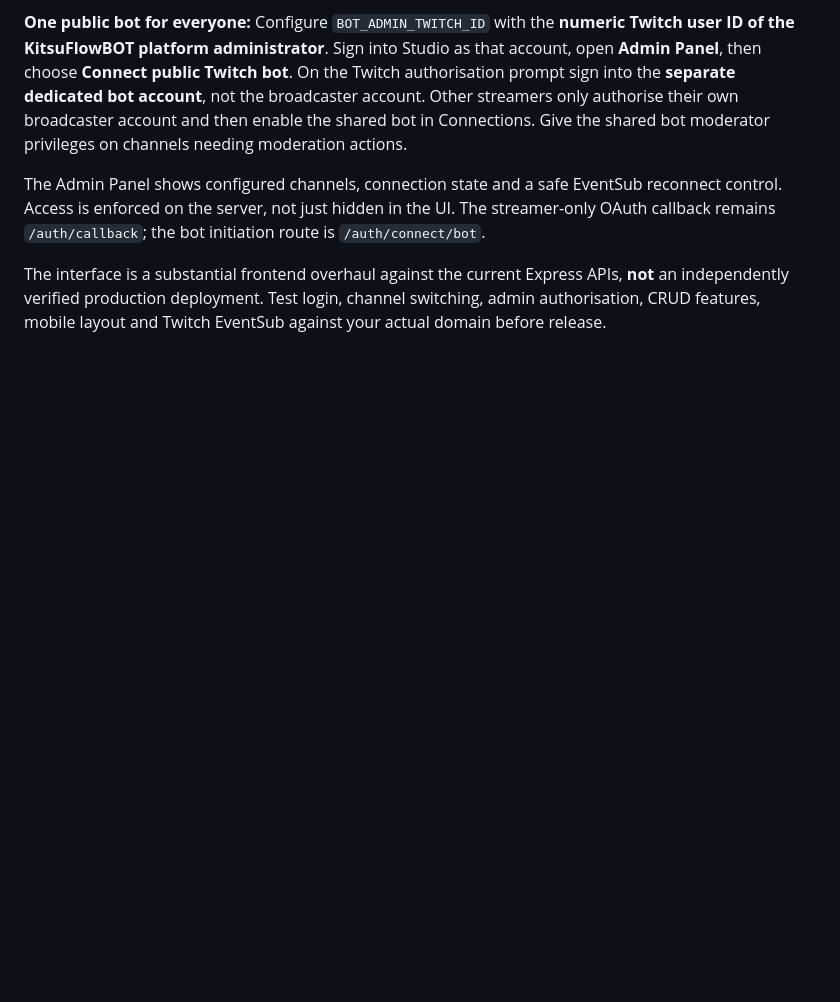
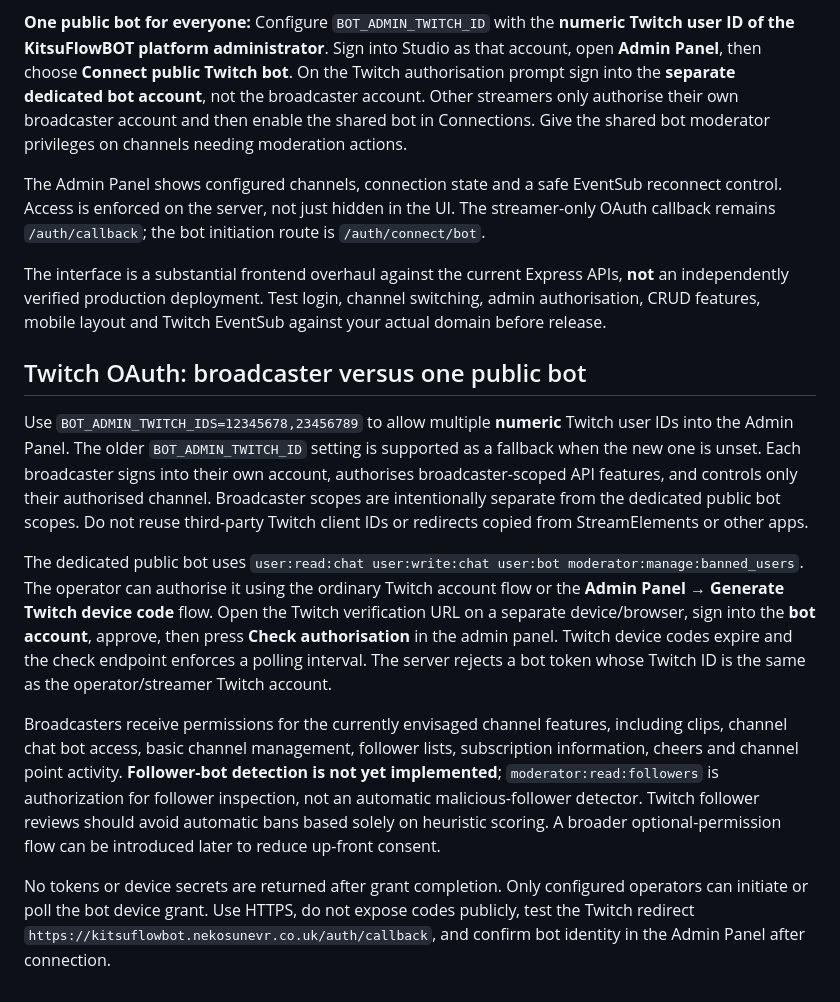
Before and after one commit to NekoSuneProjects/KitsuFlowBOT, a Markdown page: README.md, the part around the change. Rendered like a GitHub page; blank space fills up the shorter version.

Commit message:
docs: streamer versus bot OAuth, device activation and multi-admin setup

```diff
--- a/README.md
+++ b/README.md
@@ -102,3 +102,13 @@ The Studio interface now uses a sidebar with separate pages for overview, activi
 The Admin Panel shows configured channels, connection state and a safe EventSub reconnect control. Access is enforced on the server, not just hidden in the UI. The streamer-only OAuth callback remains `/auth/callback`; the bot initiation route is `/auth/connect/bot`.
 
 The interface is a substantial frontend overhaul against the current Express APIs, **not** an independently verified production deployment. Test login, channel switching, admin authorisation, CRUD features, mobile layout and Twitch EventSub against your actual domain before release.
+
+## Twitch OAuth: broadcaster versus one public bot
+
+Use `BOT_ADMIN_TWITCH_IDS=12345678,23456789` to allow multiple **numeric** Twitch user IDs into the Admin Panel. The older `BOT_ADMIN_TWITCH_ID` setting is supported as a fallback when the new one is unset. Each broadcaster signs into their own account, authorises broadcaster-scoped API features, and controls only their authorised channel. Broadcaster scopes are intentionally separate from the dedicated public bot scopes. Do not reuse third-party Twitch client IDs or redirects copied from StreamElements or other apps.
+
+The dedicated public bot uses `user:read:chat user:write:chat user:bot moderator:manage:banned_users`. The operator can authorise it using the ordinary Twitch account flow or the **Admin Panel → Generate Twitch device code** flow. Open the Twitch verification URL on a separate device/browser, sign into the **bot account**, approve, then press **Check authorisation** in the admin panel. Twitch device codes expire and the check endpoint enforces a polling interval. The server rejects a bot token whose Twitch ID is the same as the operator/streamer Twitch account.
+
+Broadcasters receive permissions for the currently envisaged channel features, including clips, channel chat bot access, basic channel management, follower lists, subscription information, cheers and channel point activity. **Follower-bot detection is not yet implemented**; `moderator:read:followers` is authorization for follower inspection, not an automatic malicious-follower detector. Twitch follower reviews should avoid automatic bans based solely on heuristic scoring. A broader optional-permission flow can be introduced later to reduce up-front consent.
+
+No tokens or device secrets are returned after grant completion. Only configured operators can initiate or poll the bot device grant. Use HTTPS, do not expose codes publicly, test the Twitch redirect `https://kitsuflowbot.nekosunevr.co.uk/auth/callback`, and confirm bot identity in the Admin Panel after connection.
```
